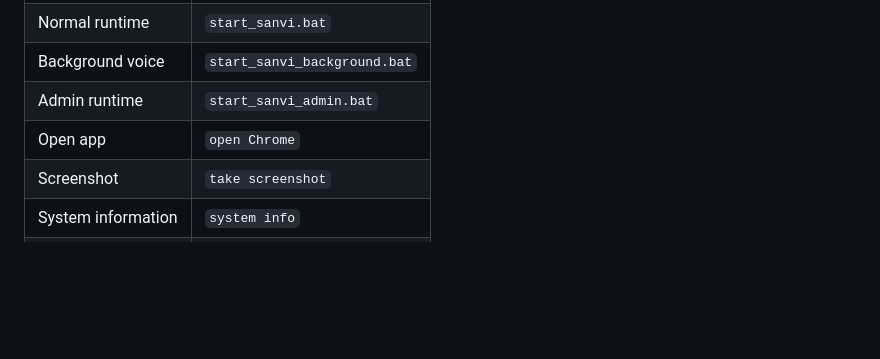
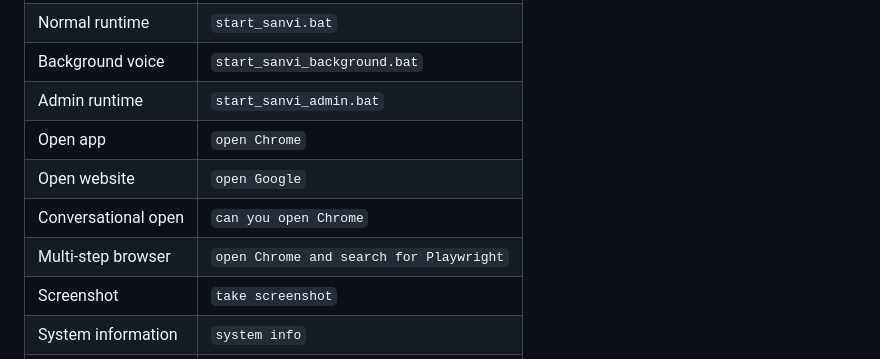
Before and after one commit to SanFlash/sanvi-ai, a Markdown page: README.md, the part around one of its changes. Rendered like a GitHub page; blank space fills up the shorter version.

```diff
--- a/README.md
+++ b/README.md
@@ -2016,6 +2059,9 @@ WAIT INDEFINITELY FOR USER RESPONSE
 | Background voice | `start_sanvi_background.bat` |
 | Admin runtime | `start_sanvi_admin.bat` |
 | Open app | `open Chrome` |
+| Open website | `open Google` |
+| Conversational open | `can you open Chrome` |
+| Multi-step browser | `open Chrome and search for Playwright` |
 | Screenshot | `take screenshot` |
 | System information | `system info` |
 | Processes | `list processes chrome` |
```
Also changed, not shown: other parts of README.md (+43 -0 lines).
